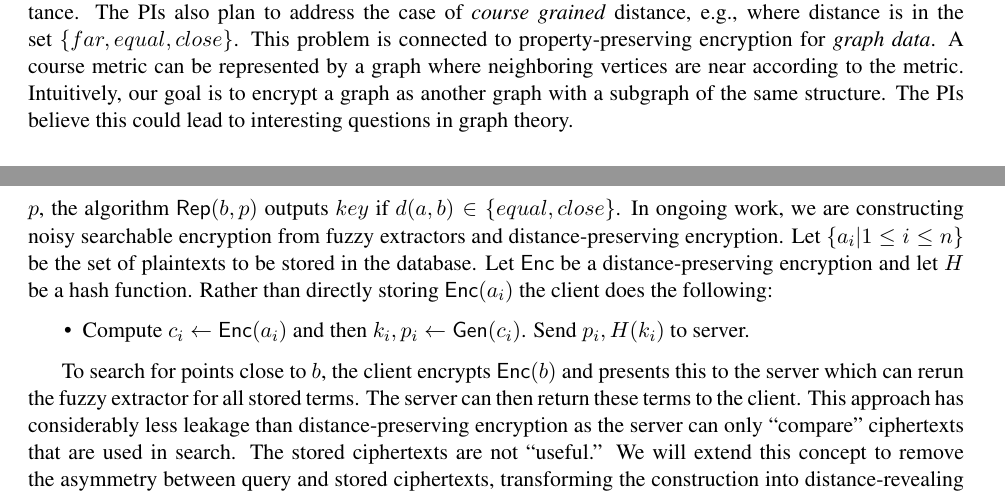
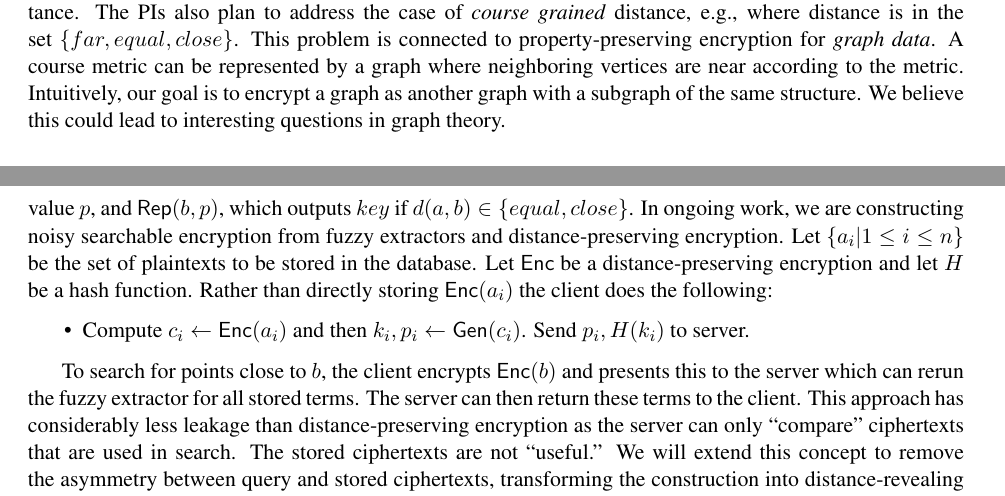
Before and after one commit to adammoneill/dbproposal, a LaTeX document (dbproposal.tex, which reads distance.tex): two parts of pages 6 and 7 of 16, joined at a grey line, cut so that both start at the same text. Compiled offline with pdfLaTeX.

Commit message:
little edits in section 2

```diff
--- a/distance.tex
+++ b/distance.tex
@@ -51,10 +54,16 @@ All distance-preserving encryption schemes $\enc: \mathcal{M}^\ell\rightarrow \m
 
 Whenever $|\mathcal{M}|$ is polynomial in the security parameter, the adversary can completely learn $\enc(x)$ with a polynomial number of plaintext/ciphertext pairs (linear for binary strings).  Prior work of the PI only provided security when $\mathcal{M}$ was superpolynomial in size~\cite{EPRINT:ABCFG16}, which our ongoing work shows is necessary.  However, the PIs also plan to investigate security of distance-preserving encryption for the Hamming metric when the adversary does not know any plaintext-ciphertext pairs (i.e., a so-called ciphertext-only attack) or a very small number of them, as was previously done for order-preserving encryption~\cite{C:BolCheONe11}.
 
- The PIs propose to study other metrics, in particular Euclidean, cosine-similarity, and Jaccard distance.    The PIs also plan to address the case of \emph{course grained} distance, e.g., where distance is in the set $\{far, equal, close\}$.  This problem is connected to property-preserving encryption for \emph{graph data}.  A course metric can be represented by a graph where neighboring vertices are near according to the metric.  Intuitively, our goal is to encrypt a graph as another graph with a subgraph of the same structure. The PIs believe this could lead to interesting questions in graph theory.
+ The PIs propose to study other metrics, in particular Euclidean,
+ cosine-similarity, and Jaccard distance.    The PIs also plan to
+ address the case of \emph{course grained} distance, e.g., where
+ distance is in the set $\{far, equal, close\}$.  This problem is
+ connected to property-preserving encryption for \emph{graph data}.  A
+ course metric can be represented by a graph where neighboring vertices
+ are near according to the metric.  Intuitively, our goal is to encrypt
+ a graph as another graph with a subgraph of the same structure. We believe this could lead to interesting questions in graph theory.
 
 \paragraph{Understanding ideal distance-revealing encryption.}
 In the case of \emph{ideal} distance-revealing encryption, a foundational question is whether it can be constructed from multilinear or bilinear maps.  There also may be interesting ``intermediate'' leakage profiles that are not ideal but leak less information than distance preserving encryption.   This direction has recently been pursued fruitfully by the PI in the case of order-revealing encryption~\cite{EPRINT:CLOZ16}.
 
 \paragraph{Distance-revealing encryption based on fuzzy extractors.}
-We will construct distance-revealing encryption based on fuzzy extractors which are a well known primitive for deriving a stable key from a noisy source~\cite{EC:DodReySmi04}.  They consist of a pair of algorithms $\gen(a)$ which produces a stable key $key$ and a public value $p$, the algorithm $\rep(b, p)$ outputs $key$ if $d(a,b)\in\{equal,close\}$.  In ongoing work, we are constructing noisy searchable encryption from fuzzy extractors and distance-preserving encryption.  Let $\{a_i | 1\le i \le n\}$ be the set of plaintexts to be stored in the database.  Let $\enc$ be a distance-preserving encryption and let $H$ be a hash function.  Rather than directly storing $\enc(a_i)$ the client does the following:
@@ -61,3 +74,4 @@ We will construct distance-revealing encryption based on fuzzy extractors which
+value $p$, and $\rep(b, p)$, which outputs $key$ if $d(a,b)\in\{equal,close\}$.  In ongoing work, we are constructing noisy searchable encryption from fuzzy extractors and distance-preserving encryption.  Let $\{a_i | 1\le i \le n\}$ be the set of plaintexts to be stored in the database.  Let $\enc$ be a distance-preserving encryption and let $H$ be a hash function.  Rather than directly storing $\enc(a_i)$ the client does the following:
 
 \begin{itemize}\setlength\itemsep{0em}
 \item Compute $c_i \leftarrow \enc(a_i)$ and then $k_i, p_i \leftarrow \gen(c_i)$. Send $p_i, H(k_i)$ to server.
```
Also changed, not shown: distance.tex (11 more changed lines).
